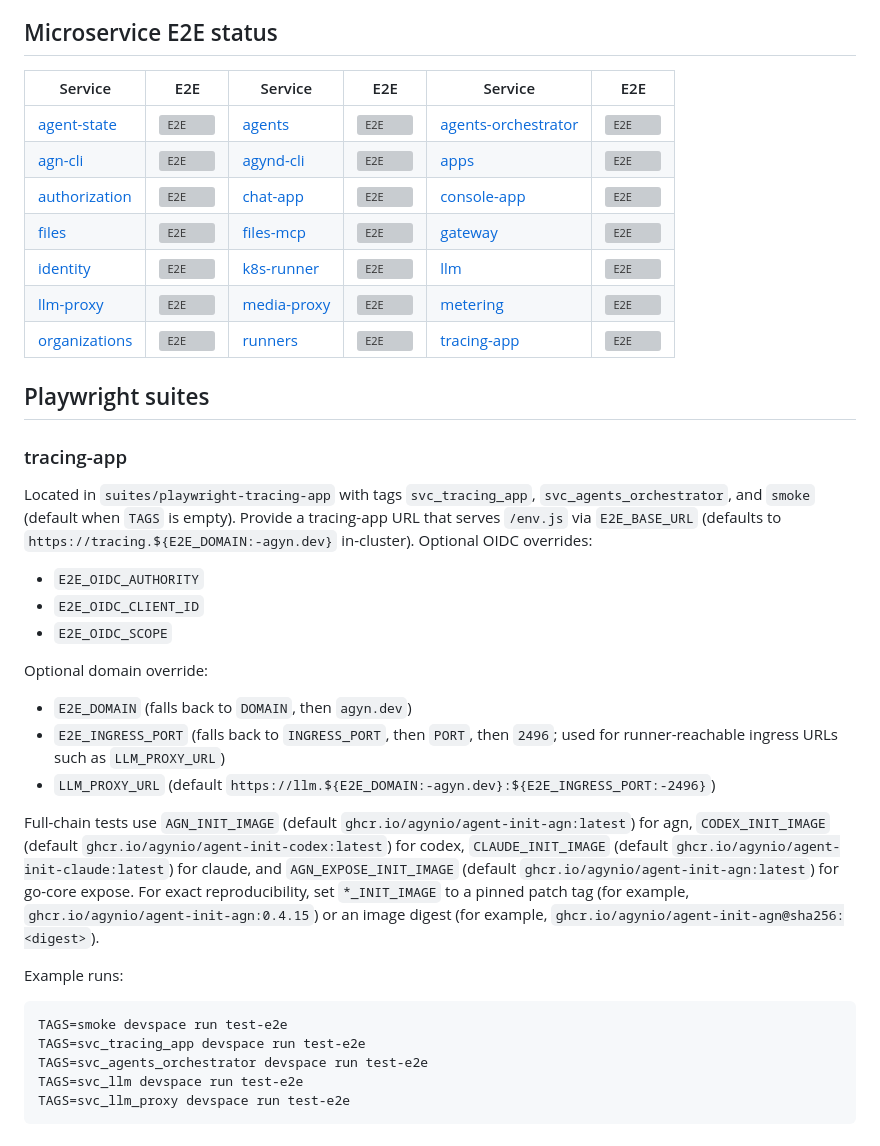
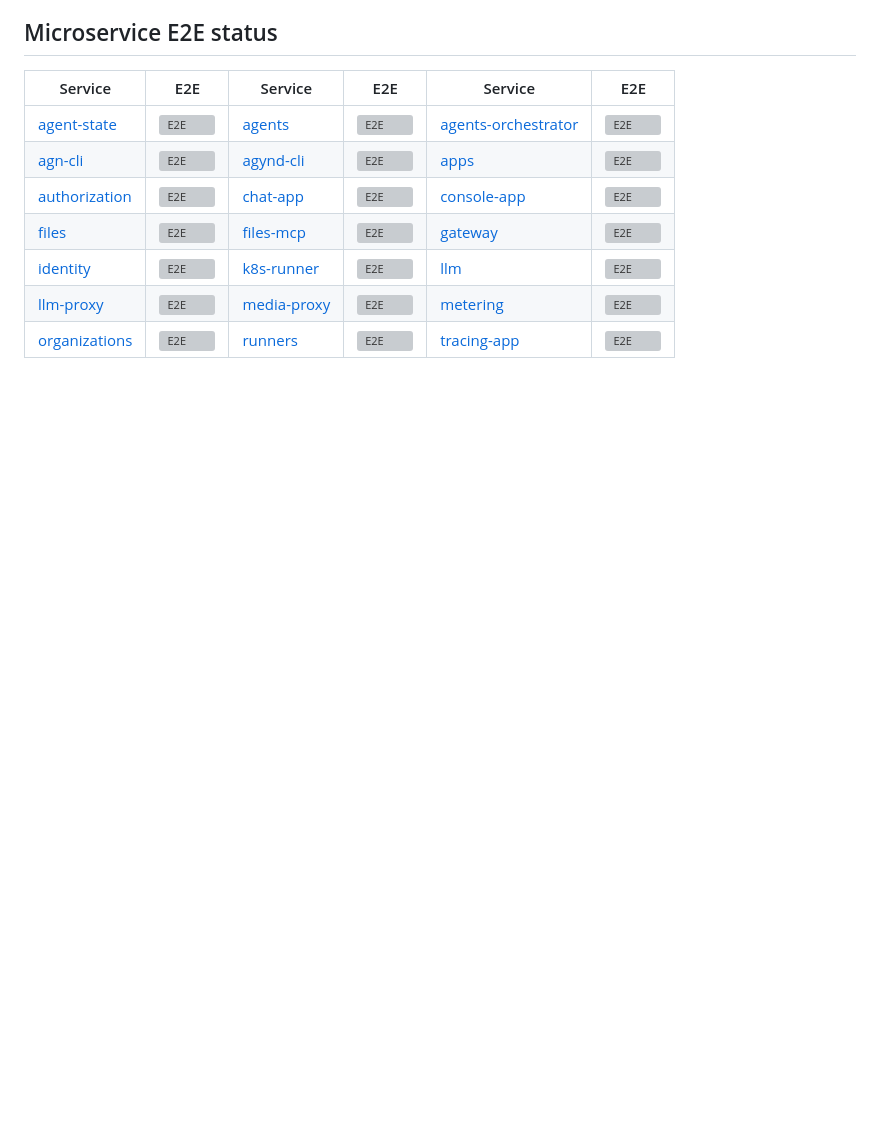
Before and after one commit to agynio/e2e, a Markdown page: README.md, the part around one of its changes. GitHub-like rendering; blank space fills up the shorter version; grey boxes are pictures that could not be loaded.

````diff
--- a/README.md
+++ b/README.md
@@ -18,45 +78,3 @@ tag conventions, and traceability references.
 | [identity](https://github.com/agynio/identity) | [![E2E](https://github.com/agynio/identity/actions/workflows/e2e.yml/badge.svg?branch=main)](https://github.com/agynio/identity/actions/workflows/e2e.yml?query=branch:main) | [k8s-runner](https://github.com/agynio/k8s-runner) | [![E2E](https://github.com/agynio/k8s-runner/actions/workflows/e2e.yml/badge.svg?branch=main)](https://github.com/agynio/k8s-runner/actions/workflows/e2e.yml?query=branch:main) | [llm](https://github.com/agynio/llm) | [![E2E](https://github.com/agynio/llm/actions/workflows/e2e.yml/badge.svg?branch=main)](https://github.com/agynio/llm/actions/workflows/e2e.yml?query=branch:main) |
 | [llm-proxy](https://github.com/agynio/llm-proxy) | [![E2E](https://github.com/agynio/llm-proxy/actions/workflows/e2e.yml/badge.svg?branch=main)](https://github.com/agynio/llm-proxy/actions/workflows/e2e.yml?query=branch:main) | [media-proxy](https://github.com/agynio/media-proxy) | [![E2E](https://github.com/agynio/media-proxy/actions/workflows/e2e.yml/badge.svg?branch=main)](https://github.com/agynio/media-proxy/actions/workflows/e2e.yml?query=branch:main) | [metering](https://github.com/agynio/metering) | [![E2E](https://github.com/agynio/metering/actions/workflows/e2e.yml/badge.svg?branch=main)](https://github.com/agynio/metering/actions/workflows/e2e.yml?query=branch:main) |
 | [organizations](https://github.com/agynio/organizations) | [![E2E](https://github.com/agynio/organizations/actions/workflows/e2e.yml/badge.svg?branch=main)](https://github.com/agynio/organizations/actions/workflows/e2e.yml?query=branch:main) | [runners](https://github.com/agynio/runners) | [![E2E](https://github.com/agynio/runners/actions/workflows/e2e.yml/badge.svg?branch=main)](https://github.com/agynio/runners/actions/workflows/e2e.yml?query=branch:main) | [tracing-app](https://github.com/agynio/tracing-app) | [![E2E](https://github.com/agynio/tracing-app/actions/workflows/e2e.yml/badge.svg?branch=main)](https://github.com/agynio/tracing-app/actions/workflows/e2e.yml?query=branch:main) |
-
-## Playwright suites
-
-### tracing-app
-
-Located in `suites/playwright-tracing-app` with tags `svc_tracing_app`,
-`svc_agents_orchestrator`, and `smoke` (default when `TAGS` is empty).
-Provide a tracing-app URL that serves `/env.js` via `E2E_BASE_URL`
-(defaults to `https://tracing.${E2E_DOMAIN:-agyn.dev}` in-cluster).
-Optional OIDC overrides:
-
-- `E2E_OIDC_AUTHORITY`
-- `E2E_OIDC_CLIENT_ID`
-- `E2E_OIDC_SCOPE`
-
-Optional domain override:
-
-- `E2E_DOMAIN` (falls back to `DOMAIN`, then `agyn.dev`)
-- `E2E_INGRESS_PORT` (falls back to `INGRESS_PORT`, then `PORT`, then
-  `2496`; used for runner-reachable ingress URLs such as `LLM_PROXY_URL`)
-- `LLM_PROXY_URL`
-  (default `https://llm.${E2E_DOMAIN:-agyn.dev}:${E2E_INGRESS_PORT:-2496}`)
-
-Full-chain tests use `AGN_INIT_IMAGE`
-(default `ghcr.io/agynio/agent-init-agn:latest`) for agn,
-`CODEX_INIT_IMAGE` (default `ghcr.io/agynio/agent-init-codex:latest`) for codex,
-`CLAUDE_INIT_IMAGE` (default `ghcr.io/agynio/agent-init-claude:latest`) for claude,
-and `AGN_EXPOSE_INIT_IMAGE`
-(default `ghcr.io/agynio/agent-init-agn:latest`) for go-core expose.
-For exact reproducibility, set `*_INIT_IMAGE` to a pinned patch tag
-(for example, `ghcr.io/agynio/agent-init-agn:0.4.15`) or an image digest
-(for example, `ghcr.io/agynio/agent-init-agn@sha256:<digest>`).
-
-Example runs:
-
-```bash
-TAGS=smoke devspace run test-e2e
-TAGS=svc_tracing_app devspace run test-e2e
-TAGS=svc_agents_orchestrator devspace run test-e2e
-TAGS=svc_llm devspace run test-e2e
-TAGS=svc_llm_proxy devspace run test-e2e
-```
````
Also changed, not shown: other parts of README.md (+63 -3 lines).
